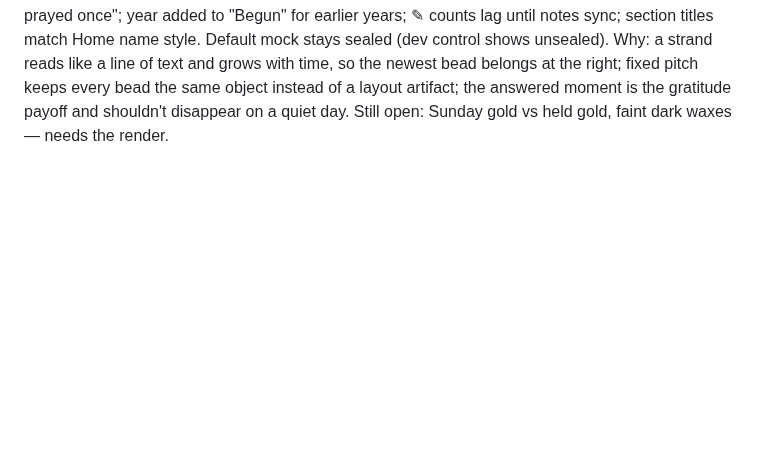
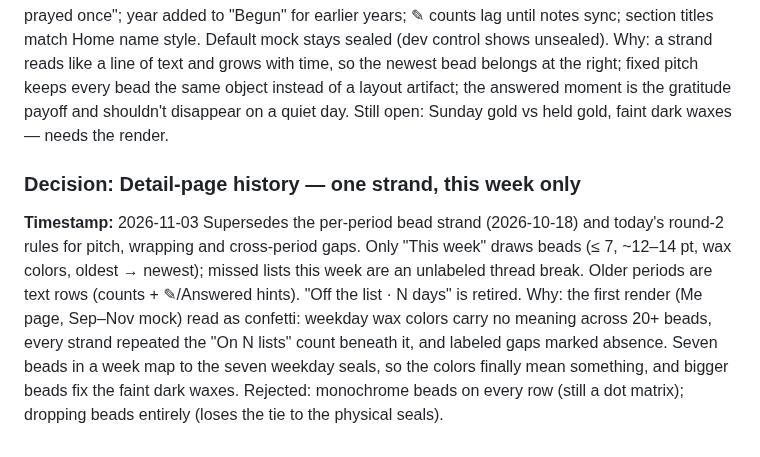
Before and after one commit to ericdolson/plus_prayer, a Markdown page: docs/decisions.md, the part around the change. GitHub-like rendering; blank space fills up the shorter version.

Commit message:
Spec: detail-page history simplified to one week strand + text rows
Co-Authored-By: Claude Opus 5.5 <noreply@anthropic.com>
Claude-Session: https://claude.ai/code/session_016iG7npiWdzzTGMoqoGn82F

```diff
--- a/docs/decisions.md
+++ b/docs/decisions.md
@@ -1154,3 +1154,18 @@ bead belongs at the right; fixed pitch keeps every bead the same object
 instead of a layout artifact; the answered moment is the gratitude payoff and
 shouldn't disappear on a quiet day.
 Still open: Sunday gold vs held gold, faint dark waxes — needs the render.
+
+### Decision: Detail-page history — one strand, this week only
+**Timestamp:** 2026-11-03
+Supersedes the per-period bead strand (2026-10-18) and today's round-2 rules
+for pitch, wrapping and cross-period gaps. Only "This week" draws beads (≤ 7,
+~12–14 pt, wax colors, oldest → newest); missed lists this week are an
+unlabeled thread break. Older periods are text rows (counts + ✎/Answered
+hints). "Off the list · N days" is retired.
+Why: the first render (Me page, Sep–Nov mock) read as confetti: weekday wax
+colors carry no meaning across 20+ beads, every strand repeated the "On N
+lists" count beneath it, and labeled gaps marked absence. Seven beads in a
+week map to the seven weekday seals, so the colors finally mean something,
+and bigger beads fix the faint dark waxes.
+Rejected: monochrome beads on every row (still a dot matrix); dropping beads
+entirely (loses the tie to the physical seals).
```
Also changed, not shown: docs/product/detail-page.md (+36 -46 lines), docs/product/stats-history.md (+4 -2 lines).
